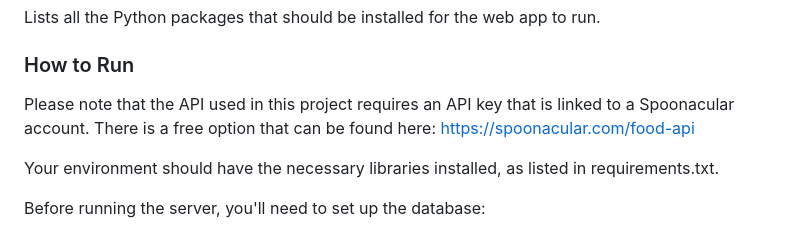
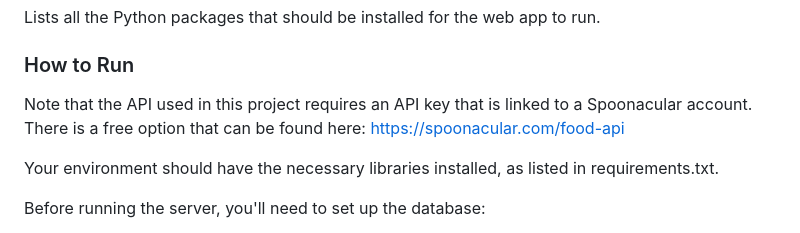
Before and after one commit to mcgooz/SousChef, a Markdown page: README.md, the part around the change. Drawn GitHub-style.

Commit message:
finalFinal1.3

```diff
--- a/README.md
+++ b/README.md
@@ -276,7 +276,7 @@ A detailed write-up of the project
 Lists all the Python packages that should be installed for the web app to run.
 
 ### How to Run
-Please note that the API used in this project requires an API key that is linked to a Spoonacular account. There is a free option that can be found here: https://spoonacular.com/food-api
+Note that the API used in this project requires an API key that is linked to a Spoonacular account. There is a free option that can be found here: https://spoonacular.com/food-api
 
 Your environment should have the necessary libraries installed, as listed in requirements.txt.
 
```
